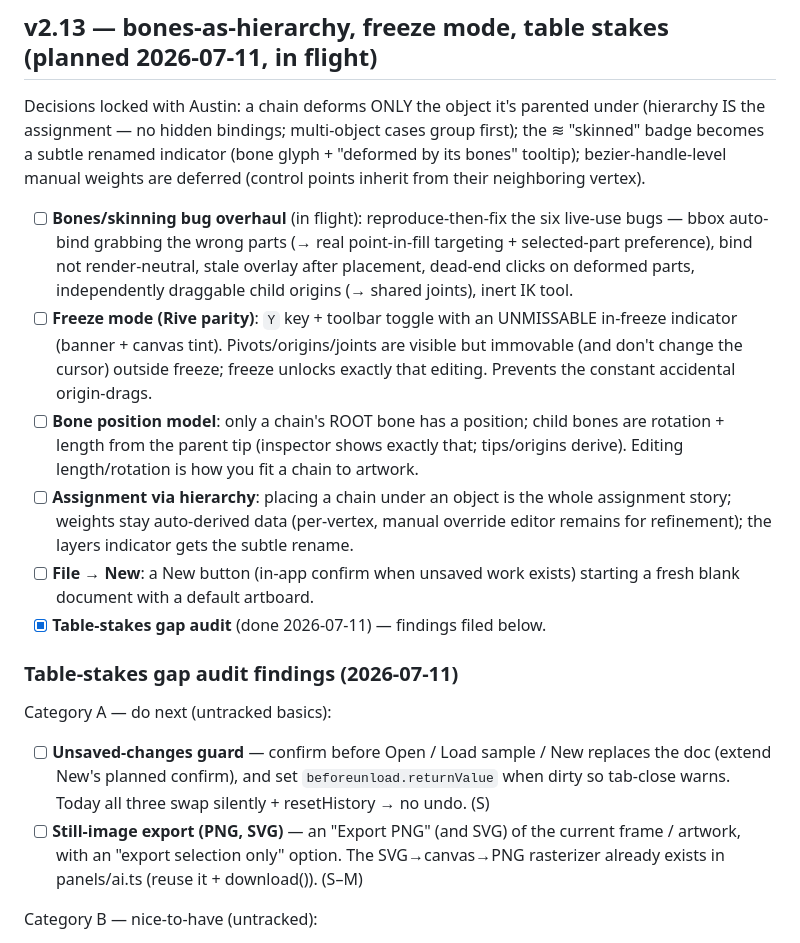
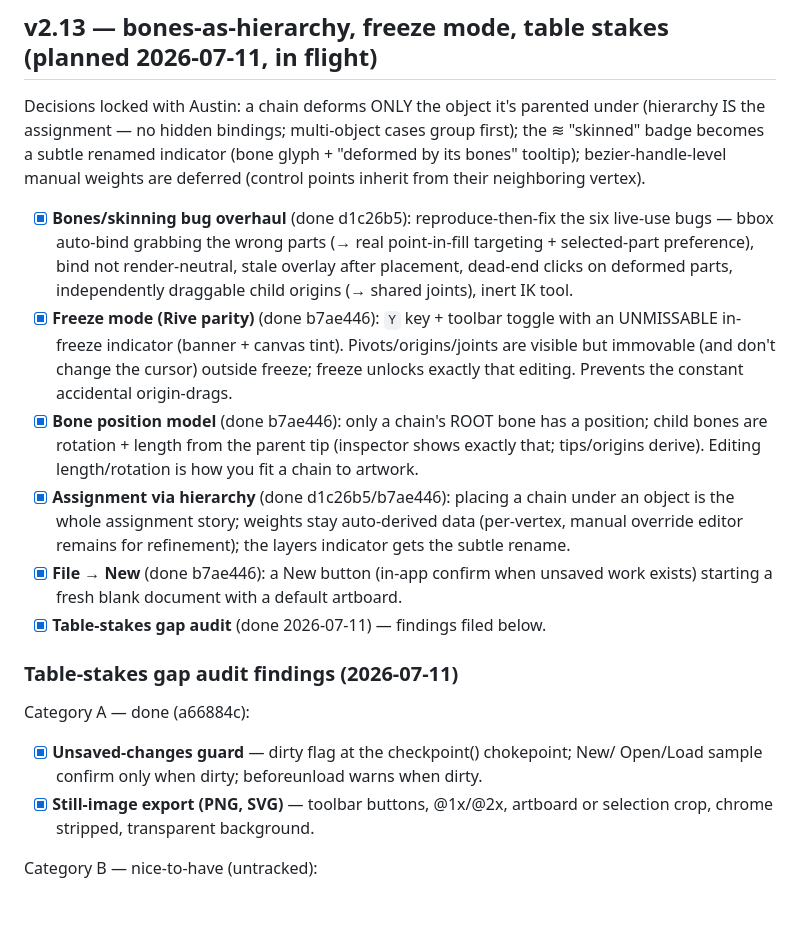
Before and after one commit to sladewasinger/RigStudio, a Markdown page: ROADMAP.md, the part around the change. Rendered like a GitHub page; blank space fills up the shorter version.

Commit message:
ROADMAP: Category-A gap items done (a66884c)
Co-Authored-By: Claude Fable 5 <noreply@anthropic.com>

```diff
--- a/ROADMAP.md
+++ b/ROADMAP.md
@@ -297,35 +297,33 @@ the ≋ "skinned" badge becomes a subtle renamed indicator (bone glyph + "deform
 its bones" tooltip); bezier-handle-level manual weights are deferred (control points
 inherit from their neighboring vertex).
 
-- [ ] **Bones/skinning bug overhaul** (in flight): reproduce-then-fix the six
+- [x] **Bones/skinning bug overhaul** (done d1c26b5): reproduce-then-fix the six
   live-use bugs — bbox auto-bind grabbing the wrong parts (→ real point-in-fill
   targeting + selected-part preference), bind not render-neutral, stale overlay
   after placement, dead-end clicks on deformed parts, independently draggable
   child origins (→ shared joints), inert IK tool.
-- [ ] **Freeze mode (Rive parity)**: `Y` key + toolbar toggle with an UNMISSABLE
+- [x] **Freeze mode (Rive parity)** (done b7ae446): `Y` key + toolbar toggle with an UNMISSABLE
   in-freeze indicator (banner + canvas tint). Pivots/origins/joints are visible
   but immovable (and don't change the cursor) outside freeze; freeze unlocks
   exactly that editing. Prevents the constant accidental origin-drags.
-- [ ] **Bone position model**: only a chain's ROOT bone has a position; child
+- [x] **Bone position model** (done b7ae446): only a chain's ROOT bone has a position; child
   bones are rotation + length from the parent tip (inspector shows exactly
   that; tips/origins derive). Editing length/rotation is how you fit a chain to
   artwork.
-- [ ] **Assignment via hierarchy**: placing a chain under an object is the whole
+- [x] **Assignment via hierarchy** (done d1c26b5/b7ae446): placing a chain under an object is the whole
   assignment story; weights stay auto-derived data (per-vertex, manual override
   editor remains for refinement); the layers indicator gets the subtle rename.
-- [ ] **File → New**: a New button (in-app confirm when unsaved work exists)
-  starting a fresh blank document with a default artboard.
+- [x] **File → New** (done b7ae446): a New button (in-app confirm when unsaved work
+  exists) starting a fresh blank document with a default artboard.
 - [x] **Table-stakes gap audit** (done 2026-07-11) — findings filed below.
 
 ### Table-stakes gap audit findings (2026-07-11)
 
-Category A — do next (untracked basics):
-- [ ] **Unsaved-changes guard** — confirm before Open / Load sample / New replaces the
-  doc (extend New's planned confirm), and set `beforeunload.returnValue` when dirty so
-  tab-close warns. Today all three swap silently + resetHistory → no undo. (S)
-- [ ] **Still-image export (PNG, SVG)** — an "Export PNG" (and SVG) of the current
-  frame / artwork, with an "export selection only" option. The SVG→canvas→PNG
-  rasterizer already exists in panels/ai.ts (reuse it + download()). (S–M)
+Category A — done (a66884c):
+- [x] **Unsaved-changes guard** — dirty flag at the checkpoint() chokepoint; New/
+  Open/Load sample confirm only when dirty; beforeunload warns when dirty.
+- [x] **Still-image export (PNG, SVG)** — toolbar buttons, @1x/@2x, artboard or
+  selection crop, chrome stripped, transparent background.
 
 Category B — nice-to-have (untracked):
 - [ ] **Find/search parts** in the Layers tree. (S–M)
```
